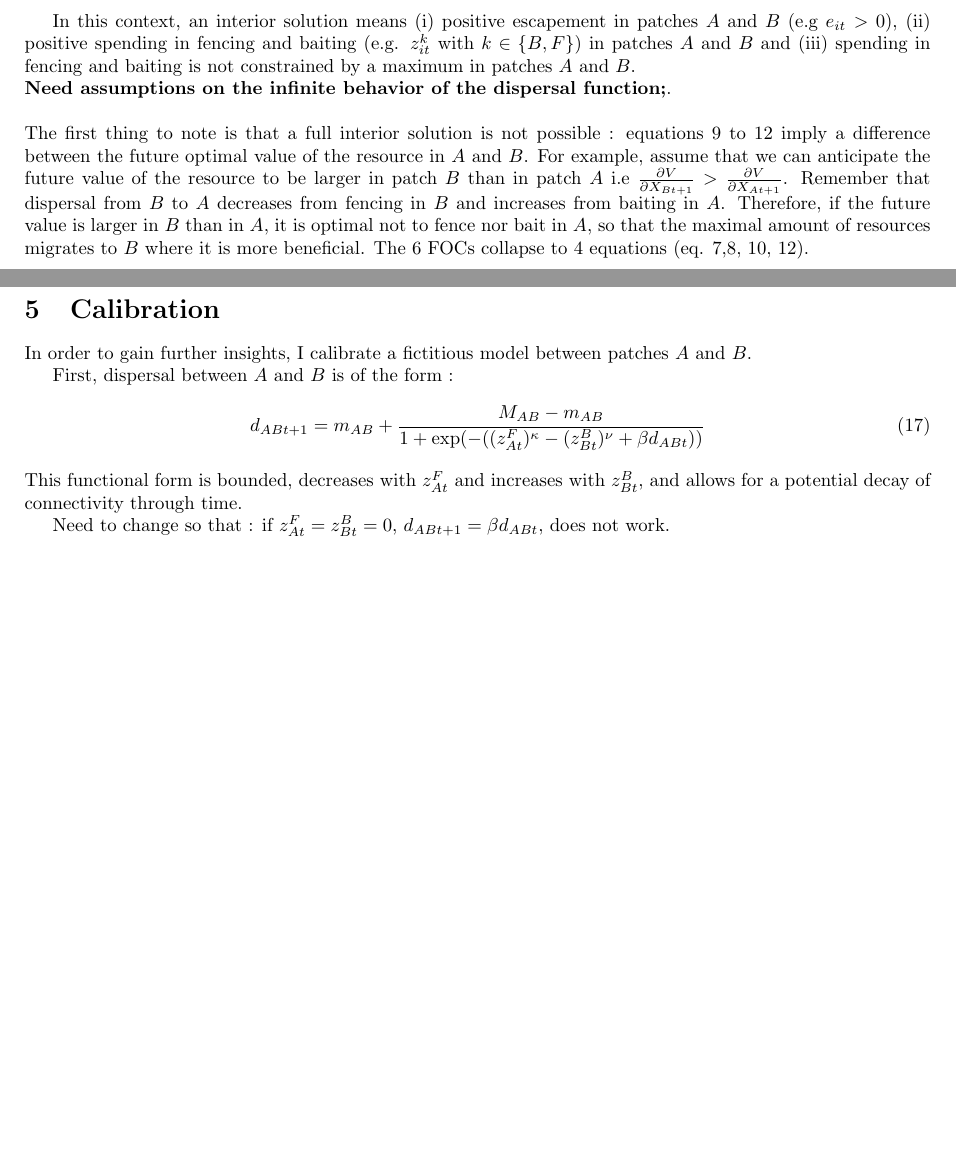
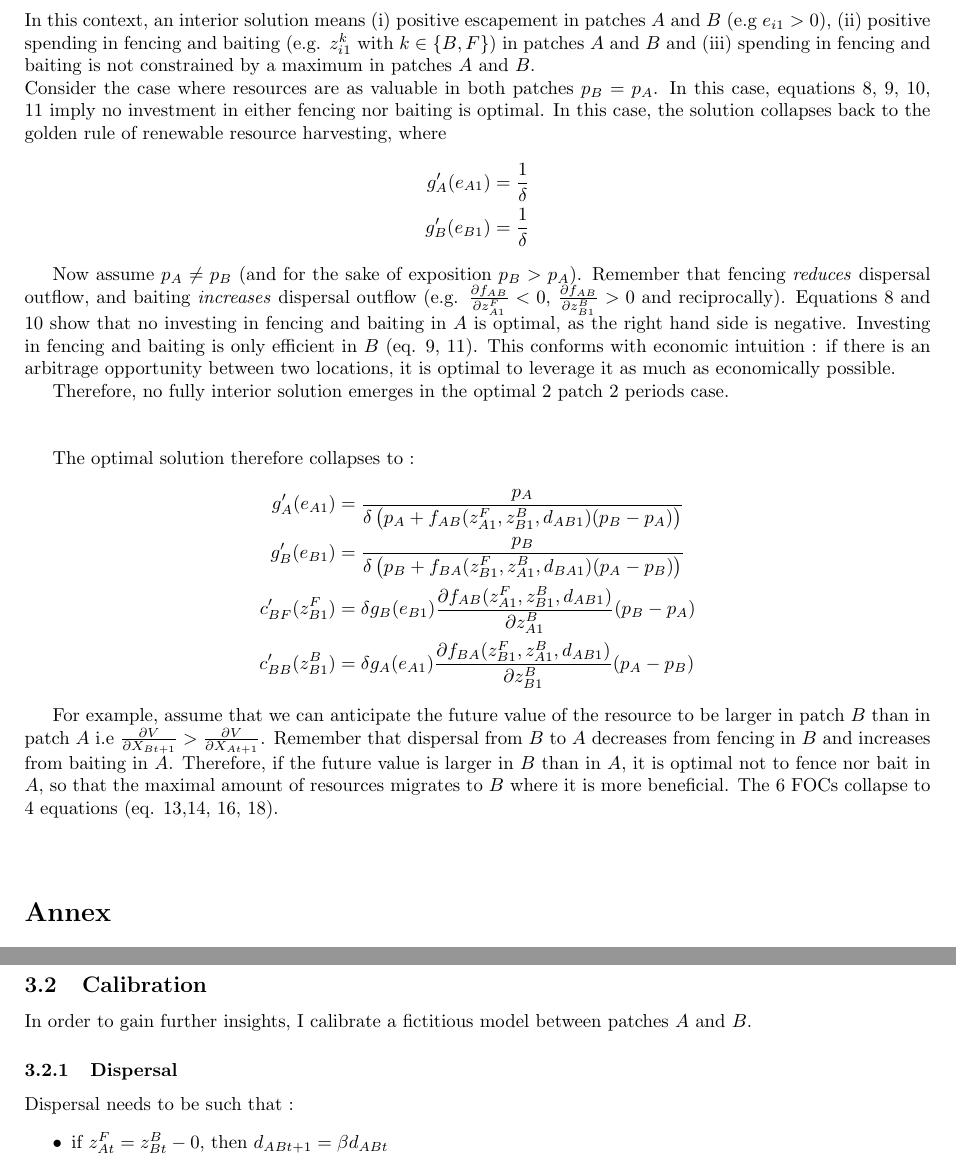
Before and after one commit to sim-jean/ongoing_docs, a LaTeX document (spatial_features/write_up_early_december.tex): two parts of pages 3 and 4 of 5 before the commit and two parts of pages 3 and 5 of 5 after it, joined at a grey line, cut so that both start at the same text, the shorter picture padded with empty space. Compiled offline with pdfLaTeX.

Commit message:
Update write_up_early_december.tex
Update from the weekend

```diff
--- a/spatial_features/write_up_early_december.tex
+++ b/spatial_features/write_up_early_december.tex
@@ -117,0 +121,3 @@ Assume each landowner can fence or bait the resource of the other into its patch
+&\frac{p_A}{\delta \left(p_A + f_{AB}(z_{A1}^F, z_{B1}^B, d_{AB1})(p_B-p_A)\right)} = g_A'(e_{A1}) \label{eq:ea1}\\
+%
+&\frac{p_B}{\delta \left( p_B + f_{BA}(z_{B1}^F, z_{A1}^B, d_{BA1})(p_A-p_B)\right)} = g_B'(e_{B1}) \label{eq:ea2}
@@ -118,2 +136,27 @@ Assume each landowner can fence or bait the resource of the other into its patch
+In this context, an interior solution means (i) positive escapement in patches $A$ and $B$ (e.g $e_{i1}>0$), (ii) positive spending in fencing and baiting (e.g. $z_{i1}^k$ with $k \in \{B, F\}$) in patches $A$ and $B$ and (iii) spending in fencing and baiting is not constrained by a maximum in patches $A$ and $B$.
+\\
+ Consider the case where resources are as valuable in both patches $p_B = p_A$. In this case, equations \ref{eq:zaf1}, \ref{eq:zbf1}, \ref{eq:zab1}, \ref{eq:zbb1} imply no investment in either fencing nor baiting is optimal. In this case, the solution collapses back to the golden rule of renewable resource harvesting, where
+\begin{align*}
+g'_A(e_{A1}) &= \frac{1}{\delta}\\
+g'_B(e_{B1}) &= \frac{1}{\delta}
+\end{align*}
 
-\section{Infinite horizon}
+Now assume $p_A \neq p_B$ (and for the sake of exposition $p_B > p_A$). Remember that fencing \textit{reduces} dispersal outflow, and baiting \textit{increases} dispersal outflow (e.g. $\frac{\partial f_{AB}}{\partial z_{A1}^F}<0$, $\frac{\partial f_{AB}}{\partial z_{B1}^B}>0$ and reciprocally). Equations \ref{eq:zaf1} and \ref{eq:zab1} show that no investing  in fencing and baiting in $A$ is optimal, as the right hand side is negative. Investing in fencing and baiting is only efficient in $B$ (eq. \ref{eq:zbf1}, \ref{eq:zbb1}). This conforms with economic intuition : if there is an arbitrage opportunity between two locations, it is optimal to leverage it as much as economically possible.
+
+Therefore, no fully interior solution emerges in the optimal 2 patch 2 periods case. \\\\
+
+The optimal solution therefore collapses to :
+\begin{align*}
+g_A'(e_{A1}) &= \frac{p_A}{\delta \left(p_A + f_{AB}(z_{A1}^F, z_{B1}^B, d_{AB1})(p_B-p_A)\right)} \\
+%
+g_B'(e_{B1}) &= \frac{p_B}{\delta \left( p_B + f_{BA}(z_{B1}^F, z_{A1}^B, d_{BA1})(p_A-p_B)\right)} \\
+%
+c'_{BF}(z_{B1}^F) &= \delta g_B(e_{B1}) \frac{\partial f_{AB}(z_{A1}^F, z_{B1}^B, d_{AB1})}{\partial z_{A1}^B}(p_B - p_A) \\
+%
+c'_{BB}(z_{B1}^B) & = \delta g_A(e_{A1}) \frac{\partial f_{BA}(z_{B1}^F, z_{A1}^B, d_{AB1})}{\partial z_{B1}^B}(p_{A} - p_{B})
+\end{align*}
+
+
+ For example, assume that we can anticipate the future value of the resource to be larger in patch $B$ than in patch $A$ i.e $\frac{\partial V}{\partial X_{Bt+1}}> \frac{\partial V}{\partial X_{At+1}}$. Remember that dispersal from $B$ to $A$ decreases from fencing in $B$ and increases from baiting in $A$. Therefore, if the future value is larger in $B$ than in $A$, it is optimal not to fence nor bait in $A$, so that the maximal amount of resources migrates to $B$ where it is more beneficial. The 6 FOCs collapse to 4 equations (eq. \ref{eq:foc_eat},\ref{eq:foc_ebt}, \ref{eq:foc_zfb}, \ref{eq:foc_zbb}).
+\\\\
+\section*{Annex}
@@ -149,11 +193,7 @@ The necessary conditions for interior solutions to hold are :
 \label{eq:foc_zbb}
 \end{align}
 
-In this context, an interior solution means (i) positive escapement in patches $A$ and $B$ (e.g $e_{it}>0$), (ii) positive spending in fencing and baiting (e.g. $z_{it}^k$ with $k \in \{B, F\}$) in patches $A$ and $B$ and (iii) spending in fencing and baiting is not constrained by a maximum in patches $A$ and $B$. \\
-\textbf{Need assumptions on the infinite behavior of the dispersal function;}.
-\\\\
-The first thing to note is that a full interior solution is not possible : equations \ref{eq:foc_zfa} to \ref{eq:foc_zbb} imply a difference between the future optimal value of the resource in $A$ and $B$. For example, assume that we can anticipate the future value of the resource to be larger in patch $B$ than in patch $A$ i.e $\frac{\partial V}{\partial X_{Bt+1}}> \frac{\partial V}{\partial X_{At+1}}$. Remember that dispersal from $B$ to $A$ decreases from fencing in $B$ and increases from baiting in $A$. Therefore, if the future value is larger in $B$ than in $A$, it is optimal not to fence nor bait in $A$, so that the maximal amount of resources migrates to $B$ where it is more beneficial. The 6 FOCs collapse to 4 equations (eq. \ref{eq:foc_eat},\ref{eq:foc_ebt}, \ref{eq:foc_zfb}, \ref{eq:foc_zbb}).
-\\\\
+
 Under this set of assumptions, the system can be rewritten as :
 \begin{align}
 p_A &= \delta g'_A(e_{At}) \left(\frac{\partial V}{\partial X_{At+1}} + f_{AB}(0, z_{Bt}^B; d_{ABt})\left[\frac{\partial V}{\partial X_{Bt+1}} - \frac{\partial V}{\partial X_{At+1}}  \right] \right)\\
@@ -187,14 +227,19 @@ $\Rightarrow$ Is it worth looking into an other formulation such as $V(\mathbf{X
 %\item One way to have state independence maybe can be to (i) reformulate the problem using $V(\mathbf{D}_{t+1}g(\mathbf{e}_t), \mathbf{D}_{t+1})$ and (ii) impose a \textbf{constant marginal cost} of investment in fencing or baiting as well as (iii)
 \item \cite{costello_optimal_2008} hinges on the "escapement trick" : is there something akin that can be found for dispersal? Can I reframe the choice of future dispersal as a choice within bounds like $M_i$ and $d_{ABt}$ arguing that if a solution is interior, it is state independent?
 \end{itemize}
-\section{Calibration}
+\subsection{Calibration}
 In order to gain further insights, I calibrate a fictitious model between patches $A$ and $B$.
 
-First, dispersal between $A$ and $B$ is of the form :
-\begin{equation}
-d_{ABt+1} = m_{AB} + \frac{M_{AB} - m_{AB}}{1+ \exp(-((z_{At}^F)^\kappa - (z_{Bt}^B)^\nu + \beta d_{ABt}))}
-\end{equation}
-This functional form is bounded, decreases with $z_{At}^F$ and increases with $z_{Bt}^B$, and allows for a potential decay of connectivity through time.
+%First, dispersal between $A$ and $B$ is of the form :
+%\begin{equation}
+%d_{ABt+1} = m_{AB} +  \frac{M_{AB} - m_{AB}}{1+ \exp(-((z_{At}^F)^\kappa - (z_{Bt}^B)^\nu + \beta d_{ABt}))}
+%\end{equation}
+%This functional form is bounded, decreases with $z_{At}^F$ and increases with $z_{Bt}^B$, and allows for a potential decay of connectivity through time.
 
-Need to change so that : if $z_{At}^F= z_{Bt}^B = 0$, $d_{ABt+1} = \beta d_{ABt}$, does not work.
+%Need to change so that : if $z_{At}^F= z_{Bt}^B = 0$, $d_{ABt+1} = \beta d_{ABt}$, does not work.
 
+\subsubsection{Dispersal}
+Dispersal needs to be such that :
+\begin{itemize}
+\item if $z_{At}^F = z_{Bt}^B - 0$, then $d_{ABt+1}=\beta d_{ABt}$
+\item Be bounded between $m_{AB}$ and $M_{AB}$
```
Also changed, not shown: spatial_features/write_up_early_december.tex (28 more changed lines).
